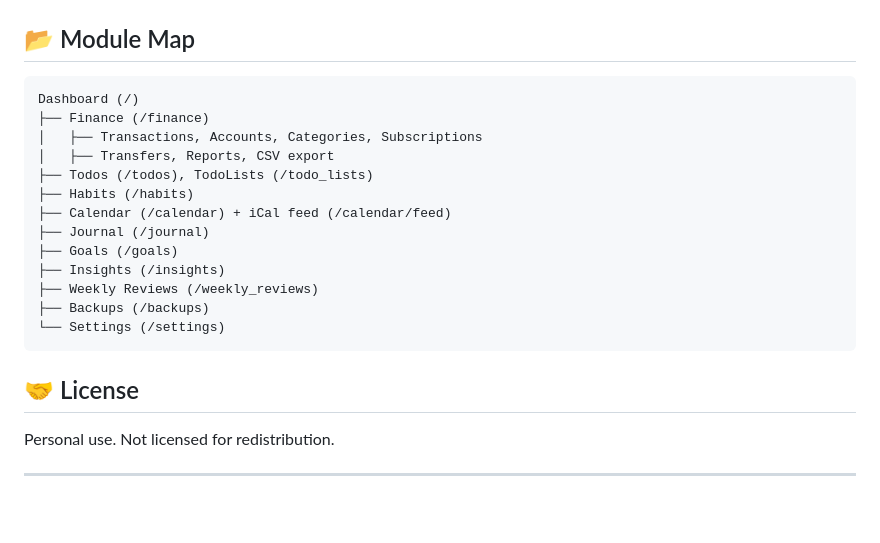
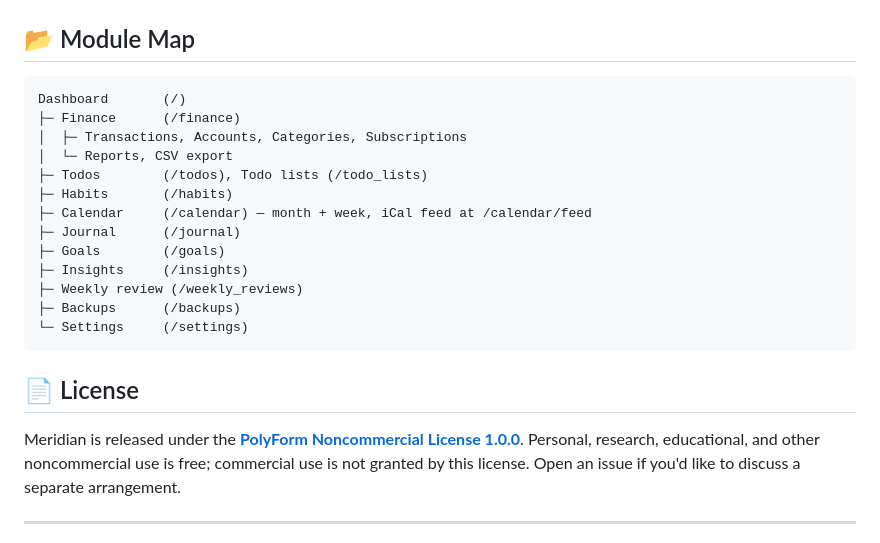
Before and after one commit to hamzagedikkaya/meridian, a Markdown page: README.md, the part around one of its changes. Rendered like a GitHub page; blank space fills up the shorter version.

````diff
--- a/README.md
+++ b/README.md
@@ -118,24 +114,24 @@ The archive contains:
 ## 📂 Module Map
 
 ```
-Dashboard (/)
-├── Finance (/finance)
-│   ├── Transactions, Accounts, Categories, Subscriptions
-│   ├── Transfers, Reports, CSV export
-├── Todos (/todos), TodoLists (/todo_lists)
-├── Habits (/habits)
-├── Calendar (/calendar) + iCal feed (/calendar/feed)
-├── Journal (/journal)
-├── Goals (/goals)
-├── Insights (/insights)
-├── Weekly Reviews (/weekly_reviews)
-├── Backups (/backups)
-└── Settings (/settings)
+Dashboard       (/)
+├─ Finance      (/finance)
+│  ├─ Transactions, Accounts, Categories, Subscriptions
+│  └─ Reports, CSV export
+├─ Todos        (/todos), Todo lists (/todo_lists)
+├─ Habits       (/habits)
+├─ Calendar     (/calendar) — month + week, iCal feed at /calendar/feed
+├─ Journal      (/journal)
+├─ Goals        (/goals)
+├─ Insights     (/insights)
+├─ Weekly review (/weekly_reviews)
+├─ Backups      (/backups)
+└─ Settings     (/settings)
 ```
 
-## 🤝 License
+## 📄 License
 
-Personal use. Not licensed for redistribution.
+Meridian is released under the [**PolyForm Noncommercial License 1.0.0**](LICENSE). Personal, research, educational, and other noncommercial use is free; commercial use is not granted by this license. Open an issue if you'd like to discuss a separate arrangement.
 
 ---
 
````
Also changed, not shown: other parts of README.md (+66 -70 lines), README.tr.md (added, +138 -0 lines), docs/dashboard.png (added), 1 other file.
